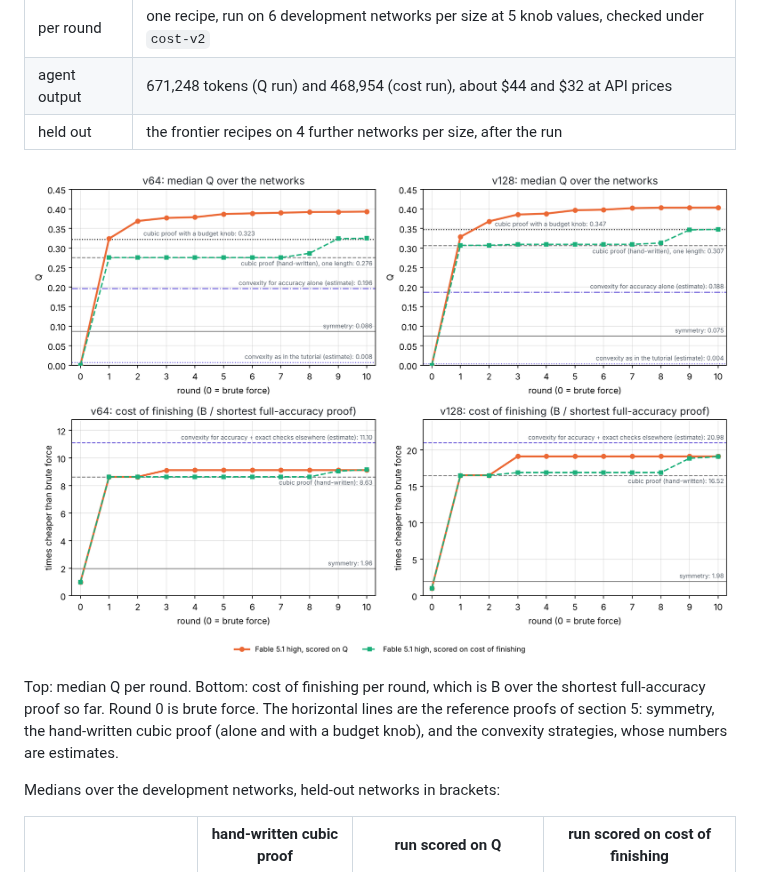
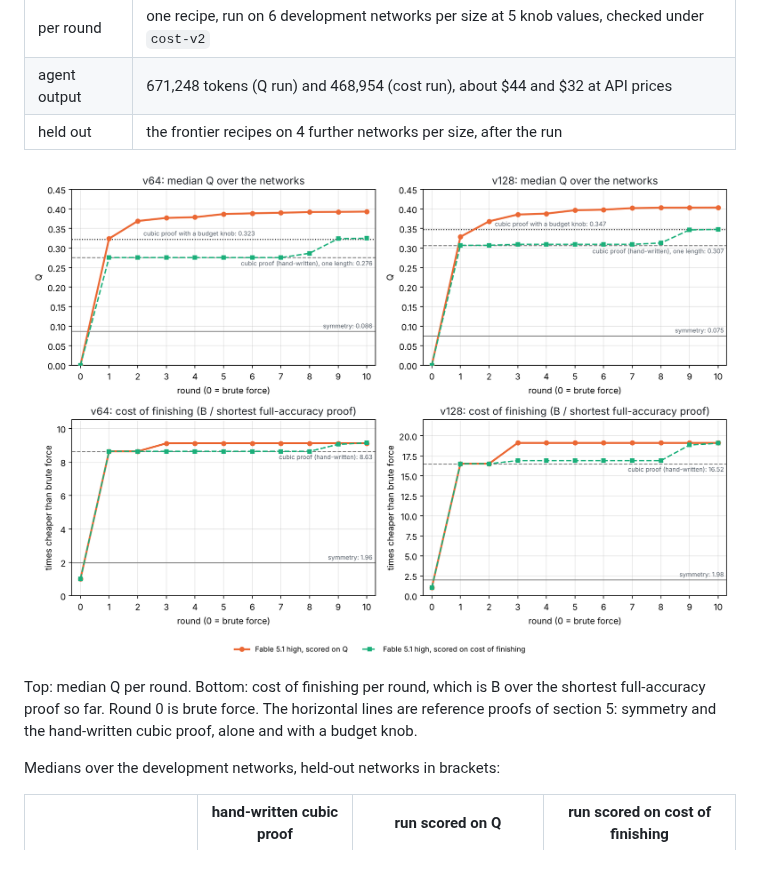
Before and after one commit to WFJKK/Auto-Research-Compact-Proof, a Markdown page: README.md, the part around the change. Rendered like a GitHub page; pictures changed too: results/max2-2026-10-13/q-and-cost-by-round.png.

```diff
--- a/README.md
+++ b/README.md
@@ -87,7 +87,7 @@ Two runs on the max-of-2 model, identical except for the metric the agent was to
 
 ![Q and cost of finishing by round](results/max2-2026-10-13/q-and-cost-by-round.png)
 
-Top: median Q per round. Bottom: cost of finishing per round, which is B over the shortest full-accuracy proof so far. Round 0 is brute force. The horizontal lines are the reference proofs of section 5: symmetry, the hand-written cubic proof (alone and with a budget knob), and the convexity strategies, whose numbers are estimates.
+Top: median Q per round. Bottom: cost of finishing per round, which is B over the shortest full-accuracy proof so far. Round 0 is brute force. The horizontal lines are reference proofs of section 5: symmetry and the hand-written cubic proof, alone and with a budget knob.
 
 Medians over the development networks, held-out networks in brackets:
 
```
Also changed, not shown: results/max2-2026-10-13/README.md (+1 -1 lines), 3 other files.
